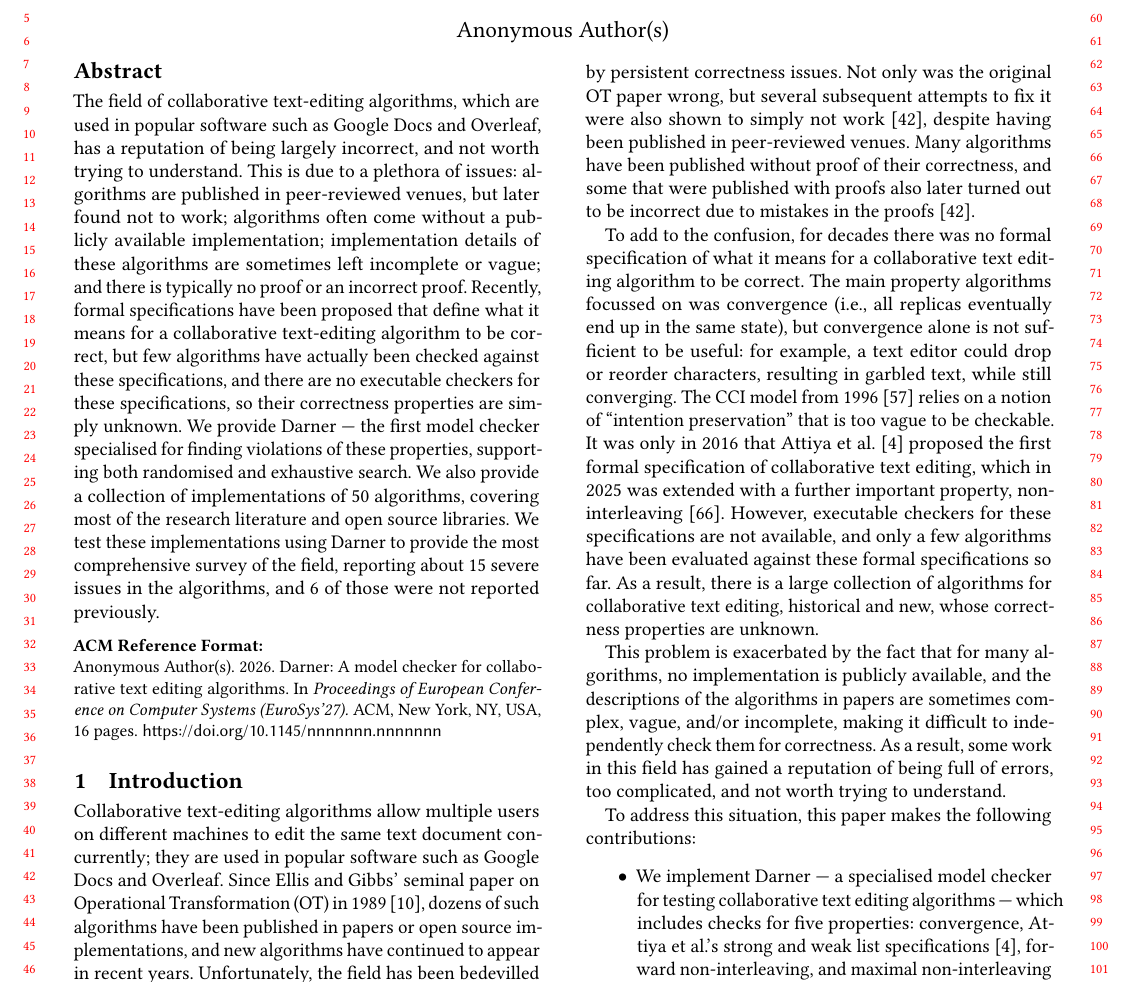
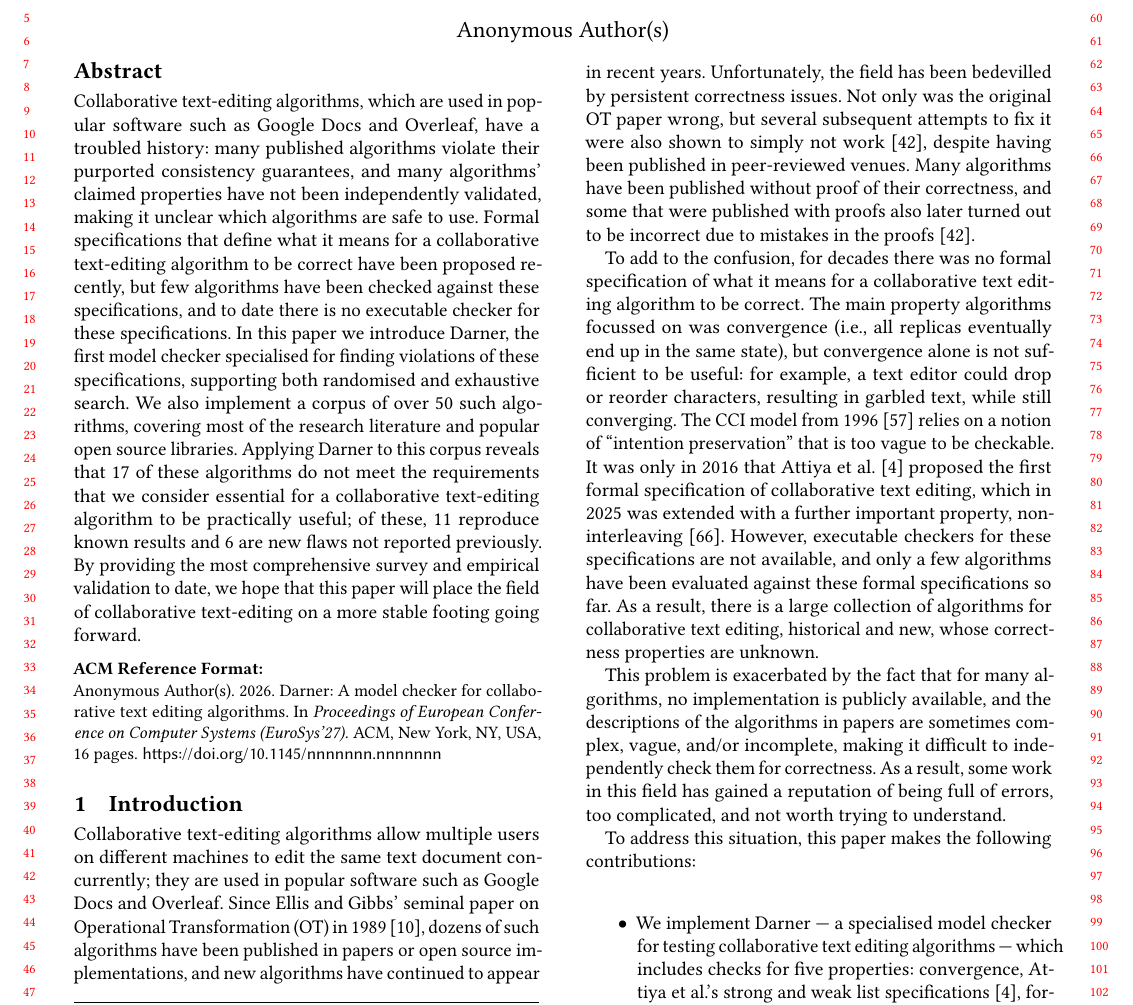
Before and after one commit to samiabobaker/collaborative-text-editing-algorithms, a LaTeX paper (paper/paper.tex): part of page 1 of 16, cut so that both start at the same text. Compiled offline with pdfLaTeX.

Commit message:
Edit abstract to bring out the results more prominently

```diff
--- a/paper/paper.tex
+++ b/paper/paper.tex
@@ -38,11 +38,12 @@
 %% Abstract
 
 \begin{abstract}
-    The field of collaborative text-editing algorithms, which are used in popular software such as Google Docs and Overleaf, has a reputation of being largely incorrect, and not worth trying to understand.
-    This is due to a plethora of issues: algorithms are published in peer-reviewed venues, but later found not to work; algorithms often come without a publicly available implementation; implementation details of these algorithms are sometimes left incomplete or vague; and there is typically no proof or an incorrect proof.
-    Recently, formal specifications have been proposed that define what it means for a collaborative text-editing algorithm to be correct, but few algorithms have actually been checked against these specifications, and there are no executable checkers for these specifications, so their correctness properties are simply unknown.
-    We provide Darner --- the first model checker specialised for finding violations of these properties, supporting both randomised and exhaustive search. We also provide a collection of implementations of 50 algorithms, covering most of the research literature and open source libraries.
-    We test these implementations using Darner to provide the most comprehensive survey of the field, reporting about 15 severe issues in the algorithms, and 6 of those were not reported previously.
+    Collaborative text-editing algorithms, which are used in popular software such as Google Docs and Overleaf, have a troubled history: many published algorithms violate their purported consistency guarantees, and many algorithms' claimed properties have not been independently validated, making it unclear which algorithms are safe to use.
+    Formal specifications that define what it means for a collaborative text-editing algorithm to be correct have been proposed recently, but few algorithms have been checked against these specifications, and to date there is no executable checker for these specifications.
+    In this paper we introduce Darner, the first model checker specialised for finding violations of these specifications, supporting both randomised and exhaustive search.
+    We also implement a corpus of over 50 such algorithms, covering most of the research literature and popular open source libraries.
+    Applying Darner to this corpus reveals that 17 of these algorithms do not meet the requirements that we consider essential for a collaborative text-editing algorithm to be practically useful; of these, 11 reproduce known results and 6 are new flaws not reported previously.
+    By providing the most comprehensive survey and empirical validation to date, we hope that this paper will place the field of collaborative text-editing on a more stable footing going forward.
 \end{abstract}
 
 %% CCS Codes
```
